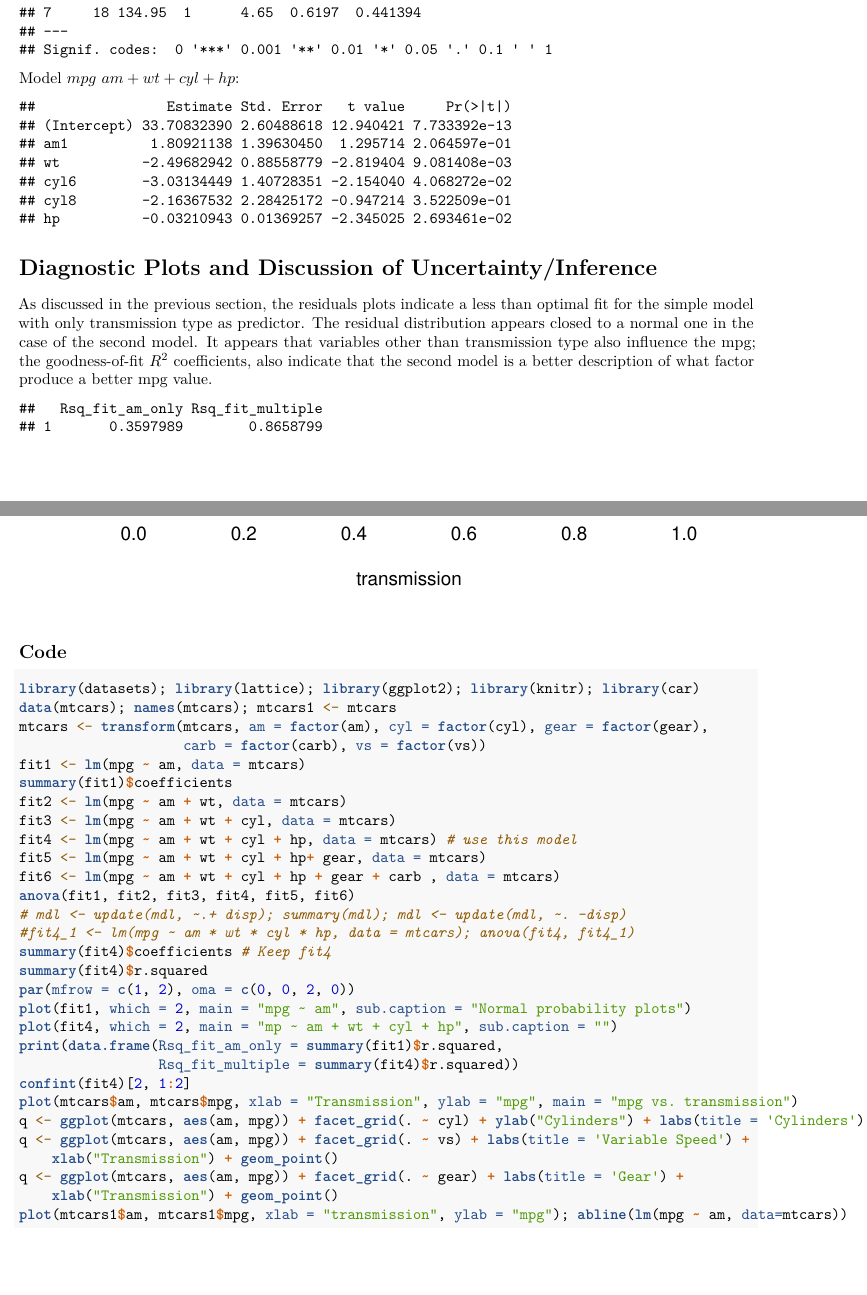
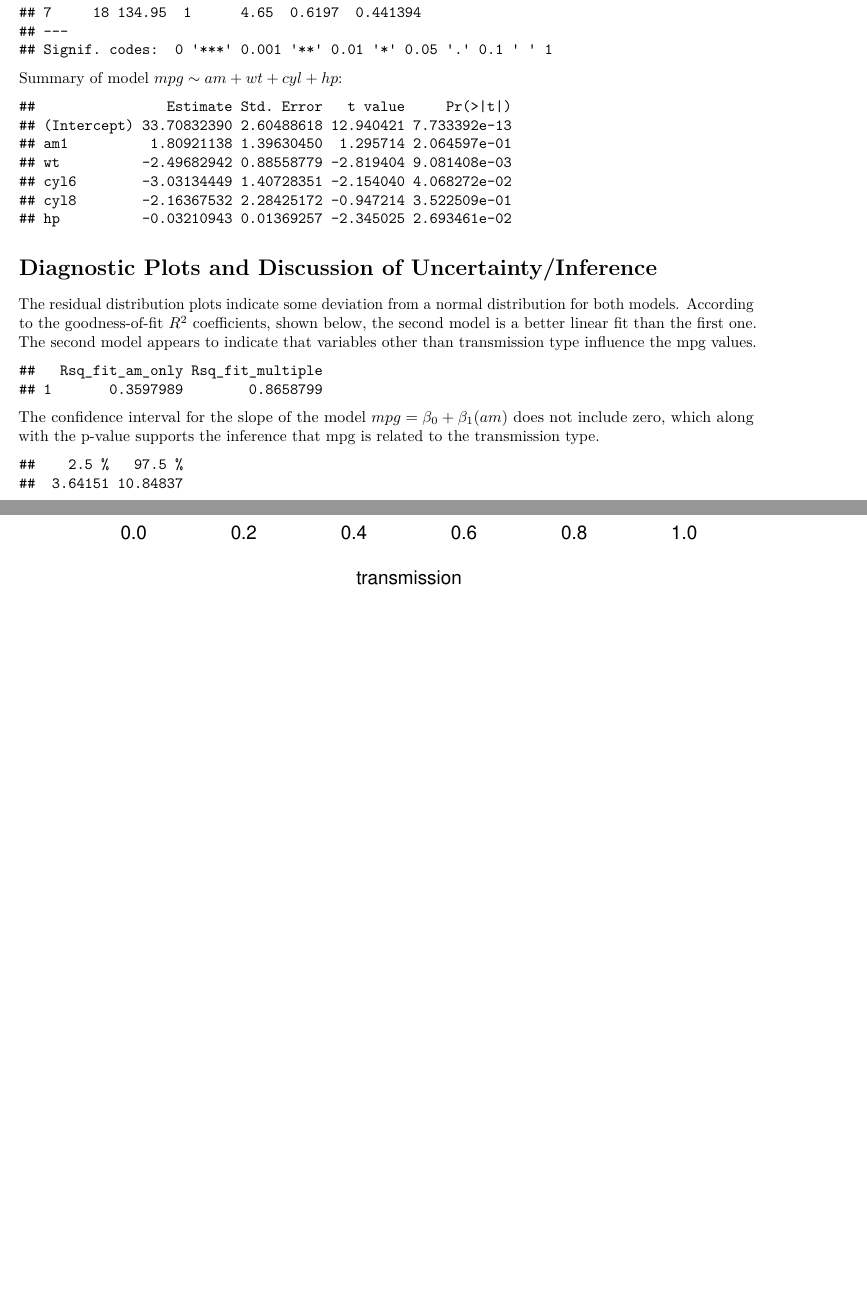
Before and after one commit to ais1209/RegressionModels, an R Markdown document (project_RM.Rmd): two parts of pages 2 and 5 of 5, joined at a grey line, cut so that both start at the same text. Rendered offline with R 4.5, knitr and Pandoc, then LaTeX, with nearby package versions.

Commit message:
Rmd file for project

````diff
--- a/project_RM.Rmd
+++ b/project_RM.Rmd
@@ -5,7 +5,7 @@ date: "December 22, 2015"
 output: pdf_document
 fig_caption: true
 number_section: true
-fontsize: 10
+fontsize: 11
 ---
 # Executive Summary
 *Motor Trend*, a magazine about the automobile industry, is interested in exploring the relationship between a set of variables and miles per gallon (MPG, outcome) in a data set of a collection of cars. This project will (1) determine whether automatic or manual transmission is better for MPG, and (2) quantify the MPG difference between automatic and manual transmissions. In order to accomplish these goals, several linear models were fitted, and it was found that while mpg depends on several variables, only one model could be used to answer determine which of the two transmission types prodces better mileage and to provide a numeric value for the difference in the mean mpg values.
@@ -43,17 +44,22 @@ anova(fit1, fit2, fit3, fit4, fit5, fit6, fit7)
 #fit4_1 <- lm(mpg ~ am * wt * cyl * hp, data = mtcars); anova(fit4, fit4_1)
 ```
 
-Model $mpg ~ am + wt + cyl + hp$:
+Summary of model $mpg \sim am + wt + cyl + hp$:
 ```{r, echo = FALSE}
 mdl <- fit4
 summary(fit4)$coefficients
 ```
 
 # Diagnostic Plots and Discussion of Uncertainty/Inference
-As discussed in the previous section, the residuals plots indicate a less than optimal fit for the simple model with only transmission type as predictor. The residual distribution appears closed to a normal one in the case of the second model. It appears that variables other than transmission type also influence the mpg; the goodness-of-fit $R^2$ coefficients, also indicate that the second model is a better description of what factor produce a better mpg value.
+The residual distribution plots indicate some deviation from a normal distribution for both models. According to the goodness-of-fit $R^2$ coefficients, shown below, the second model is a better linear fit than the first one. The second model appears to indicate that variables other than transmission type influence the mpg values.
 ```{r, echo = FALSE}
 df <- data.frame(Rsq_fit_am_only = summary(fit1)$r.squared, Rsq_fit_multiple = summary(fit4)$r.squared)
 print(df)
+```
+
+The confidence interval for the slope of the model $mpg = \beta_0 + \beta_1 (am)$ does not include zero, which along with the p-value supports the inference that mpg is related to the transmission type.
+```{r, echo = FALSE}
+confint(fit1)[2,1:2]
 ```
 
 ```{r, echo = FALSE, fig.height= 4}
@@ -95,36 +101,3 @@ q +facet_grid(. ~ gear) + labs(title = 'Gear') + xlab("Transmission") + geom_poi
 plot(mtcars1$am, mtcars1$mpg, xlab = "transmission", ylab = "mpg")
 abline(lm(mpg ~ am, data=mtcars), lwd = 2)
 ```
-
-## Code
-```{r, eval=F, tidy = F}
-library(datasets); library(lattice); library(ggplot2); library(knitr); library(car)
-data(mtcars); names(mtcars); mtcars1 <- mtcars
-mtcars <- transform(mtcars, am = factor(am), cyl = factor(cyl), gear = factor(gear),
-                    carb = factor(carb), vs = factor(vs))
-fit1 <- lm(mpg ~ am, data = mtcars)
-summary(fit1)$coefficients
-fit2 <- lm(mpg ~ am + wt, data = mtcars)
-fit3 <- lm(mpg ~ am + wt + cyl, data = mtcars)
-fit4 <- lm(mpg ~ am + wt + cyl + hp, data = mtcars) # use this model
-fit5 <- lm(mpg ~ am + wt + cyl + hp+ gear, data = mtcars)
-fit6 <- lm(mpg ~ am + wt + cyl + hp + gear + carb , data = mtcars)
-anova(fit1, fit2, fit3, fit4, fit5, fit6)
-# mdl <- update(mdl, ~.+ disp); summary(mdl); mdl <- update(mdl, ~. -disp)
-#fit4_1 <- lm(mpg ~ am * wt * cyl * hp, data = mtcars); anova(fit4, fit4_1)
-summary(fit4)$coefficients # Keep fit4
-summary(fit4)$r.squared
-par(mfrow = c(1, 2), oma = c(0, 0, 2, 0))
-plot(fit1, which = 2, main = "mpg ~ am", sub.caption = "Normal probability plots")
-plot(fit4, which = 2, main = "mp ~ am + wt + cyl + hp", sub.caption = "")
-print(data.frame(Rsq_fit_am_only = summary(fit1)$r.squared,
-                 Rsq_fit_multiple = summary(fit4)$r.squared))
-confint(fit4)[2, 1:2]
-plot(mtcars$am, mtcars$mpg, xlab = "Transmission", ylab = "mpg", main = "mpg vs. transmission")
-q <- ggplot(mtcars, aes(am, mpg)) + facet_grid(. ~ cyl) + ylab("Cylinders") + labs(title = 'Cylinders') + xlab("Transmission")+geom_point()
-q <- ggplot(mtcars, aes(am, mpg)) + facet_grid(. ~ vs) + labs(title = 'Variable Speed') +
-    xlab("Transmission") + geom_point()
-q <- ggplot(mtcars, aes(am, mpg)) + facet_grid(. ~ gear) + labs(title = 'Gear') +
-    xlab("Transmission") + geom_point()
-plot(mtcars1$am, mtcars1$mpg, xlab = "transmission", ylab = "mpg"); abline(lm(mpg ~ am, data=mtcars))
-```
````
Also changed, not shown: project_RM.Rmd (5 more changed lines).
